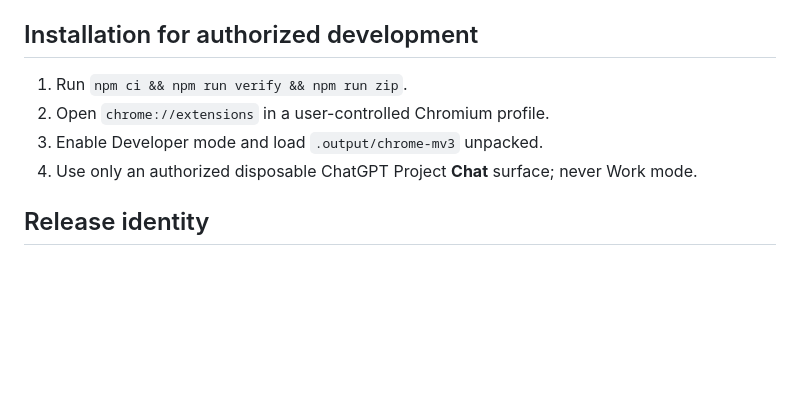
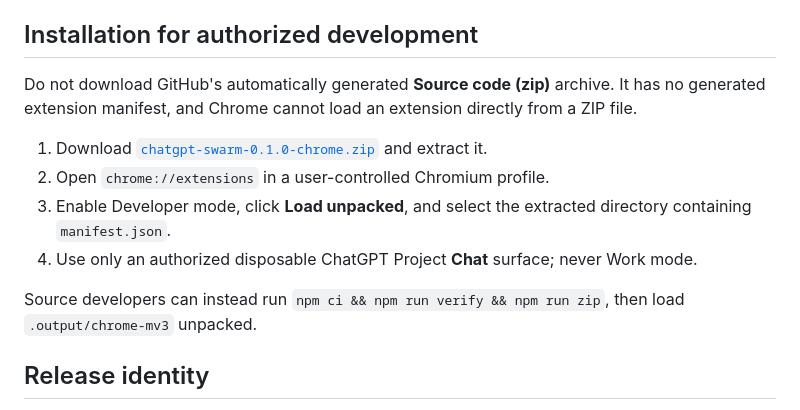
Before and after one commit to vyas-devgna/chatgpt-swarm, a Markdown page: RELEASE_REPORT.md, the part around the change. Rendered like a GitHub page; blank space fills up the shorter version.

```diff
--- a/RELEASE_REPORT.md
+++ b/RELEASE_REPORT.md
@@ -59,10 +59,14 @@ Swarm state, tasks, concise report summaries, and recovery metadata stay in `chr
 
 ## Installation for authorized development
 
-1. Run `npm ci && npm run verify && npm run zip`.
+Do not download GitHub's automatically generated **Source code (zip)** archive. It has no generated extension manifest, and Chrome cannot load an extension directly from a ZIP file.
+
+1. Download [`chatgpt-swarm-0.1.0-chrome.zip`](https://github.com/vyas-devgna/chatgpt-swarm/releases/download/v0.1.0/chatgpt-swarm-0.1.0-chrome.zip) and extract it.
 2. Open `chrome://extensions` in a user-controlled Chromium profile.
-3. Enable Developer mode and load `.output/chrome-mv3` unpacked.
+3. Enable Developer mode, click **Load unpacked**, and select the extracted directory containing `manifest.json`.
 4. Use only an authorized disposable ChatGPT Project **Chat** surface; never Work mode.
+
+Source developers can instead run `npm ci && npm run verify && npm run zip`, then load `.output/chrome-mv3` unpacked.
 
 ## Release identity
 
```
Also changed, not shown: README.md (+6 -0 lines).
